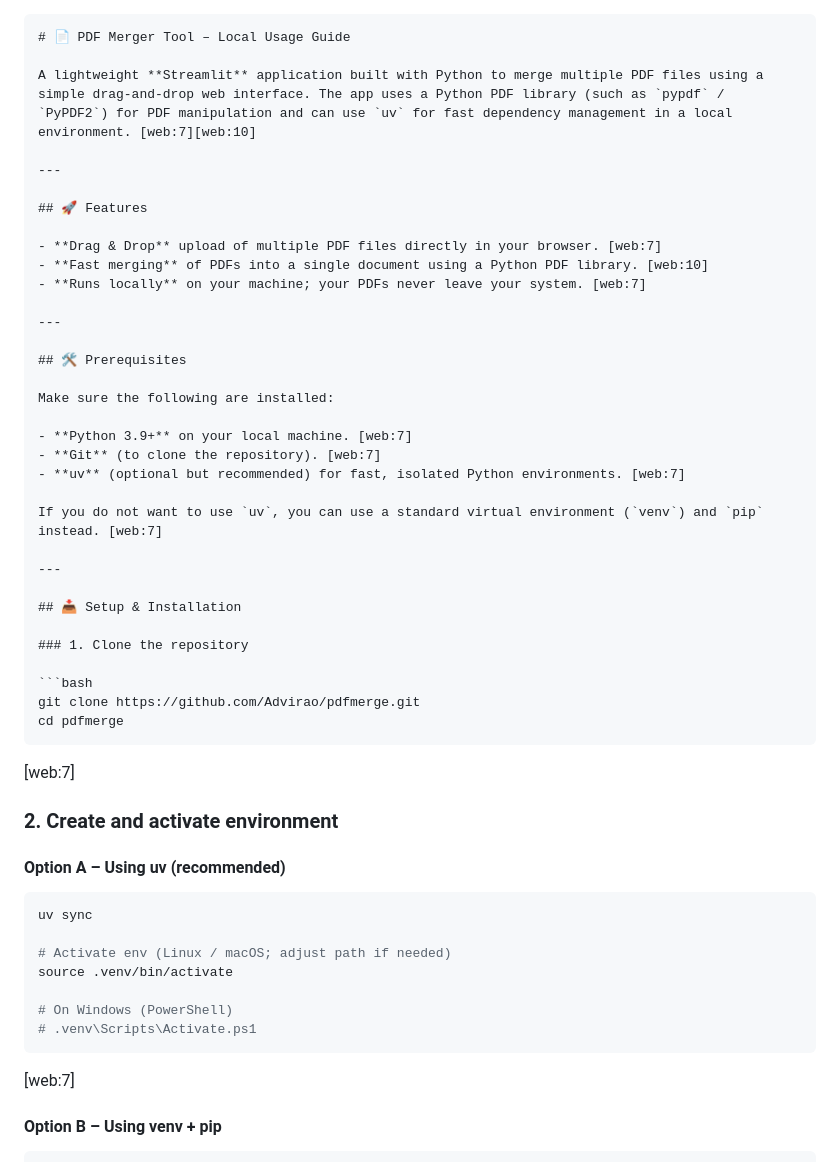
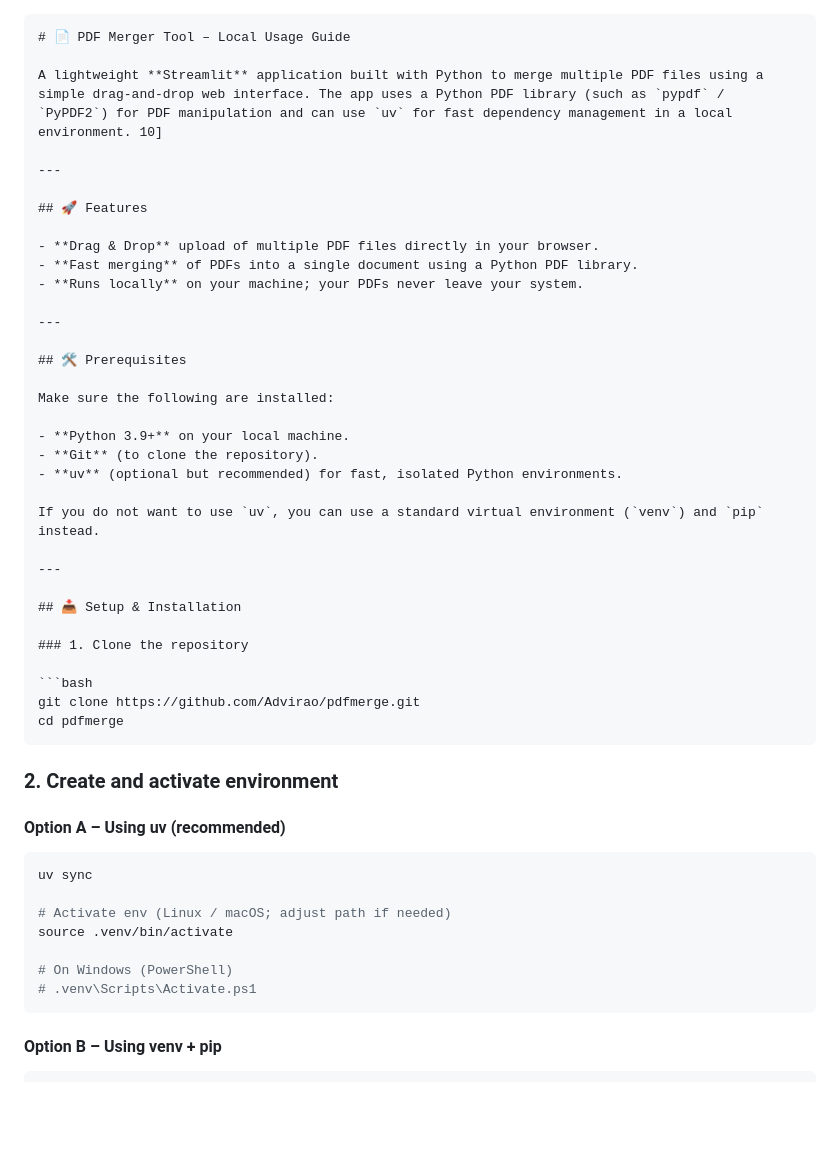
Before and after one commit to Advirao/pdfmerge, a Markdown page: README.md, the part around one of its changes. Drawn GitHub-style; blank space fills up the shorter version.

````diff
--- a/README.md
+++ b/README.md
@@ -2,15 +2,15 @@
 ```markdown
 # 📄 PDF Merger Tool – Local Usage Guide
 
-A lightweight **Streamlit** application built with Python to merge multiple PDF files using a simple drag-and-drop web interface. The app uses a Python PDF library (such as `pypdf` / `PyPDF2`) for PDF manipulation and can use `uv` for fast dependency management in a local environment. [web:7][web:10]
+A lightweight **Streamlit** application built with Python to merge multiple PDF files using a simple drag-and-drop web interface. The app uses a Python PDF library (such as `pypdf` / `PyPDF2`) for PDF manipulation and can use `uv` for fast dependency management in a local environment. 10]
 
 ---
 
 ## 🚀 Features
 
-- **Drag & Drop** upload of multiple PDF files directly in your browser. [web:7]
-- **Fast merging** of PDFs into a single document using a Python PDF library. [web:10]
-- **Runs locally** on your machine; your PDFs never leave your system. [web:7]
+- **Drag & Drop** upload of multiple PDF files directly in your browser.
+- **Fast merging** of PDFs into a single document using a Python PDF library.
+- **Runs locally** on your machine; your PDFs never leave your system.
 
 ---
 
@@ -18,11 +18,11 @@ A lightweight **Streamlit** application built with Python to merge multiple PDF
 
 Make sure the following are installed:
 
-- **Python 3.9+** on your local machine. [web:7]
-- **Git** (to clone the repository). [web:7]
-- **uv** (optional but recommended) for fast, isolated Python environments. [web:7]
+- **Python 3.9+** on your local machine.
+- **Git** (to clone the repository).
+- **uv** (optional but recommended) for fast, isolated Python environments.
 
-If you do not want to use `uv`, you can use a standard virtual environment (`venv`) and `pip` instead. [web:7]
+If you do not want to use `uv`, you can use a standard virtual environment (`venv`) and `pip` instead.
 
 ---
 
@@ -35,7 +35,7 @@ git clone https://github.com/Advirao/pdfmerge.git
 cd pdfmerge
 ```
 
-[web:7]
+
 
 ### 2. Create and activate environment
 
@@ -51,7 +51,7 @@ source .venv/bin/activate
 # .venv\Scripts\Activate.ps1
 ```
 
-[web:7]
+
 
 #### Option B – Using venv + pip
 
````
Also changed, not shown: other parts of README.md (+7 -7 lines).
